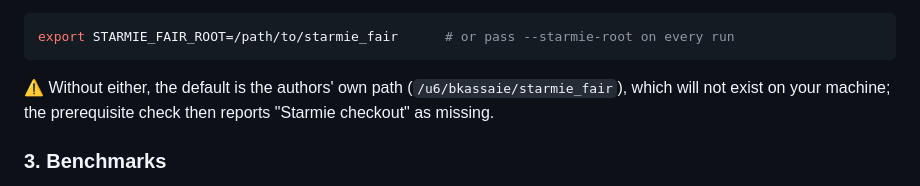
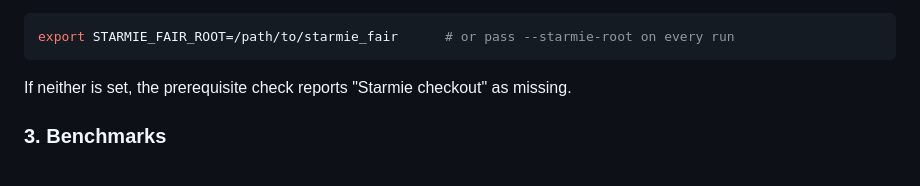
Before and after one commit to Besatkassaie/DUTS, a Markdown page: README.md, the part around the change. Rendered like a GitHub page.

Commit message:
README: drop local default Starmie path

````diff
--- a/README.md
+++ b/README.md
@@ -39,8 +39,7 @@ Tell the program where it is, once per shell:
 export STARMIE_FAIR_ROOT=/path/to/starmie_fair      # or pass --starmie-root on every run
 ```
 
-⚠️ Without either, the default is the authors' own path (`/u6/bkassaie/starmie_fair`), which will
-not exist on your machine; the prerequisite check then reports "Starmie checkout" as missing.
+If neither is set, the prerequisite check reports "Starmie checkout" as missing.
 
 ### 3. Benchmarks
 
````
